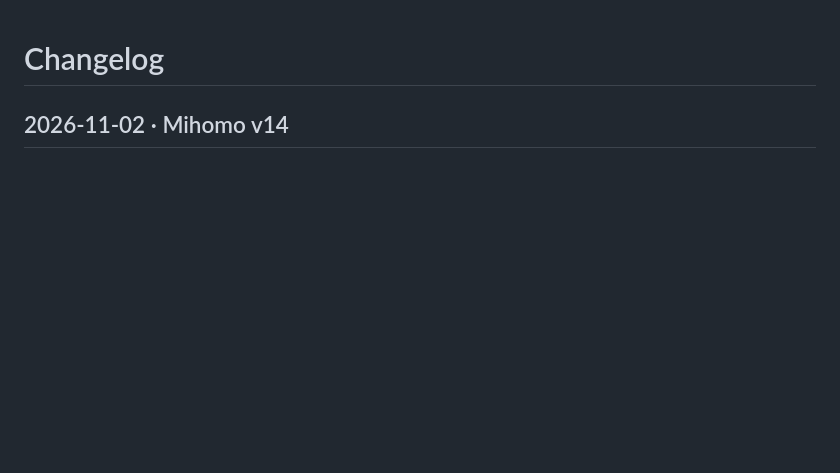
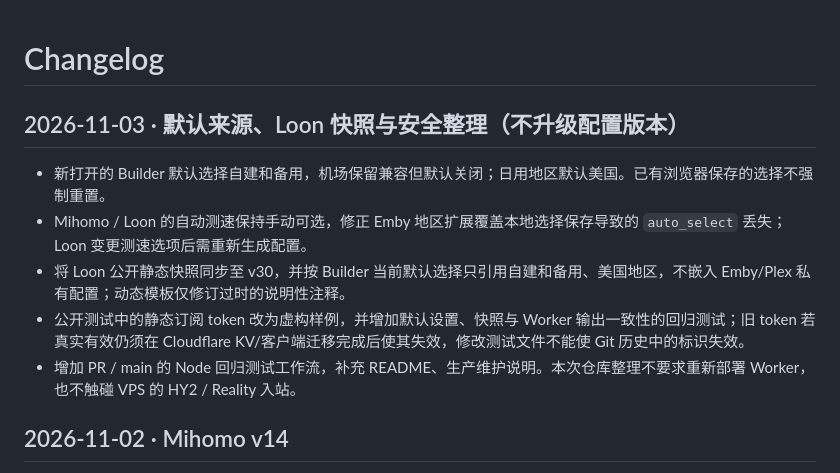
Before and after one commit to Primus-z-xt/Primus-Proxy, a Markdown page: docs/CHANGELOG.md, the part around the change. GitHub-like rendering; blank space fills up the shorter version.

Commit message:
docs: record scoped hygiene changes and outstanding token rotation

```diff
--- a/docs/CHANGELOG.md
+++ b/docs/CHANGELOG.md
@@ -1,4 +1,13 @@
 # Changelog
+
+## 2026-11-03 · 默认来源、Loon 快照与安全整理（不升级配置版本）
+
+- 新打开的 Builder 默认选择自建和备用，机场保留兼容但默认关闭；日用地区默认美国。已有浏览器保存的选择不强制重置。
+- Mihomo / Loon 的自动测速保持手动可选，修正 Emby 地区扩展覆盖本地选择保存导致的 `auto_select` 丢失；Loon 变更测速选项后需重新生成配置。
+- 将 Loon 公开静态快照同步至 v30，并按 Builder 当前默认选择只引用自建和备用、美国地区，不嵌入 Emby/Plex 私有配置；动态模板仅修订过时的说明性注释。
+- 公开测试中的静态订阅 token 改为虚构样例，并增加默认设置、快照与 Worker 输出一致性的回归测试；旧 token 若真实有效仍须在 Cloudflare KV/客户端迁移完成后使其失效，修改测试文件不能使 Git 历史中的标识失效。
+- 增加 PR / main 的 Node 回归测试工作流，补充 README、生产维护说明。本次仓库整理不要求重新部署 Worker，也不触碰 VPS 的 HY2 / Reality 入站。
+
 
 ## 2026-11-02 · Mihomo v14
 
```
